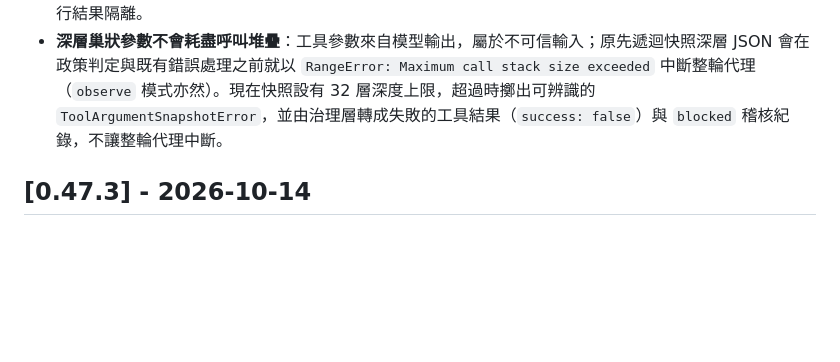
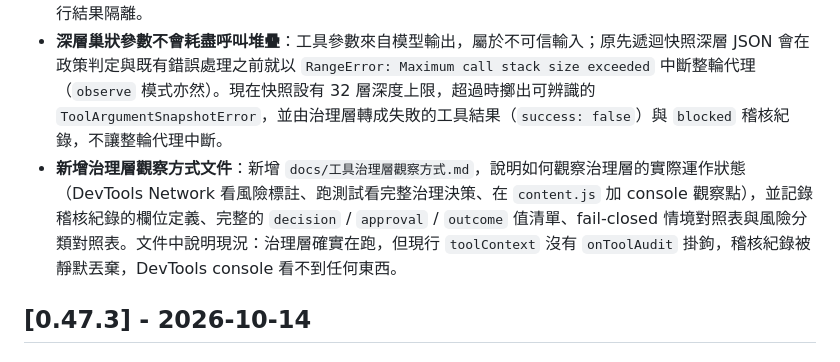
Before and after one commit to doggy8088/ask-page-extension, a Markdown page: CHANGELOG.md, the part around the change. Rendered like a GitHub page; blank space fills up the shorter version.

```diff
--- a/CHANGELOG.md
+++ b/CHANGELOG.md
@@ -17,6 +17,7 @@
 
 - **治理層不可用時仍會留下稽核紀錄**：`enforce` 模式下若治理模組未能載入，原本會直接回傳阻擋結果而不呼叫 `toolContext.onToolAudit`，導致最需要被診斷的 fail-closed 情境反而沒有稽核紀錄。現在 `content.js` 會先送出與 `buildToolAuditRecord` 相同欄位契約的 `blocked` 稽核紀錄（`risk: unknown`、`decision: block`、`error: governance-module-unavailable`）再回傳阻擋結果，稽核寫入失敗仍與工具執行結果隔離。
 - **深層巢狀參數不會耗盡呼叫堆疊**：工具參數來自模型輸出，屬於不可信輸入；原先遞迴快照深層 JSON 會在政策判定與既有錯誤處理之前就以 `RangeError: Maximum call stack size exceeded` 中斷整輪代理（`observe` 模式亦然）。現在快照設有 32 層深度上限，超過時擲出可辨識的 `ToolArgumentSnapshotError`，並由治理層轉成失敗的工具結果（`success: false`）與 `blocked` 稽核紀錄，不讓整輪代理中斷。
+- **新增治理層觀察方式文件**：新增 `docs/工具治理層觀察方式.md`，說明如何觀察治理層的實際運作狀態（DevTools Network 看風險標註、跑測試看完整治理決策、在 `content.js` 加 console 觀察點），並記錄稽核紀錄的欄位定義、完整的 `decision` / `approval` / `outcome` 值清單、fail-closed 情境對照表與風險分類對照表。文件中說明現況：治理層確實在跑，但現行 `toolContext` 沒有 `onToolAudit` 掛鉤，稽核紀錄被靜默丟棄，DevTools console 看不到任何東西。
 
 ## [0.47.3] - 2026-10-14
 
```
Also changed, not shown: docs/GOVERNED_TOOL_EXECUTION.md (+5 -0 lines), docs/工具治理層觀察方式.md (added, +326 -0 lines).
